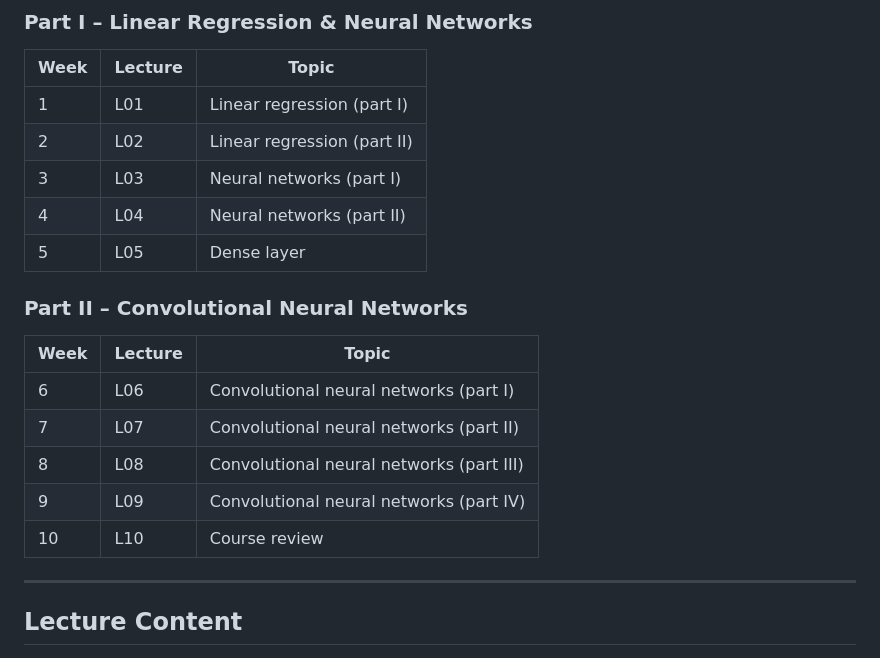
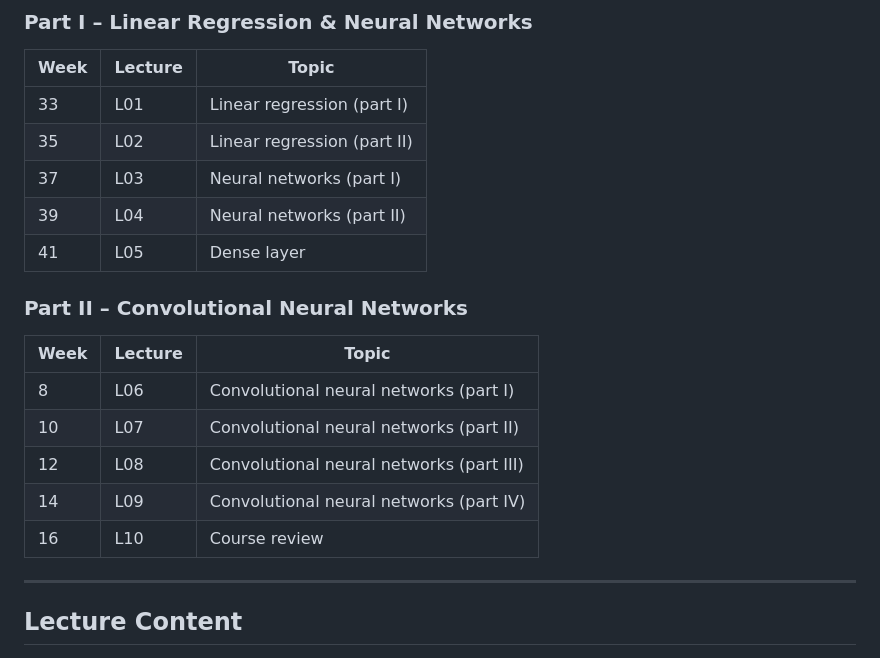
Before and after one commit to qrtech-academy/machine-learning, a Markdown page: info/README.md, the part around the change. Rendered like a GitHub page.

Commit message:
Update lecture weeks

```diff
--- a/info/README.md
+++ b/info/README.md
@@ -10,20 +10,20 @@ Erik Pihl ([erik.axel.pihl@gmail.com](mailto:erik.axel.pihl@gmail.com))
 ### Part I – Linear Regression & Neural Networks
 | Week | Lecture | Topic |
 |------|---------|-------|
-| 1  | L01 | Linear regression (part I) |
-| 2  | L02 | Linear regression (part II) |
-| 3  | L03 | Neural networks (part I) |
-| 4  | L04 | Neural networks (part II) |
-| 5  | L05 | Dense layer |
+| 33 | L01 | Linear regression (part I) |
+| 35 | L02 | Linear regression (part II) |
+| 37 | L03 | Neural networks (part I) |
+| 39 | L04 | Neural networks (part II) |
+| 41 | L05 | Dense layer |
 
 ### Part II – Convolutional Neural Networks
 | Week | Lecture | Topic |
 |------|---------|-------|
-| 6  | L06 | Convolutional neural networks (part I) |
-| 7  | L07 | Convolutional neural networks (part II) |
-| 8  | L08 | Convolutional neural networks (part III) |
-| 9  | L09 | Convolutional neural networks (part IV) |
-| 10 | L10 | Course review |
+| 8  | L06 | Convolutional neural networks (part I) |
+| 10 | L07 | Convolutional neural networks (part II) |
+| 12 | L08 | Convolutional neural networks (part III) |
+| 14 | L09 | Convolutional neural networks (part IV) |
+| 16 | L10 | Course review |
 
 ---
 
```
